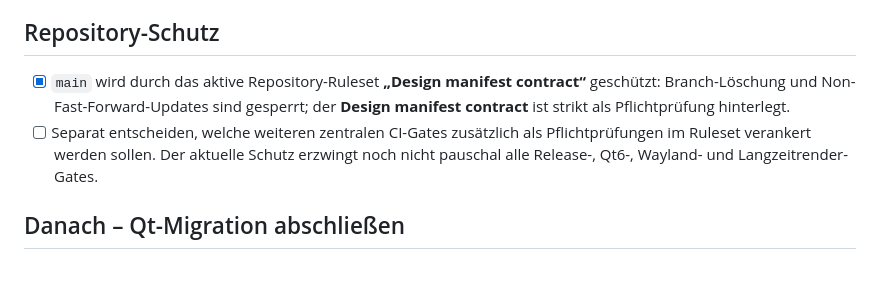
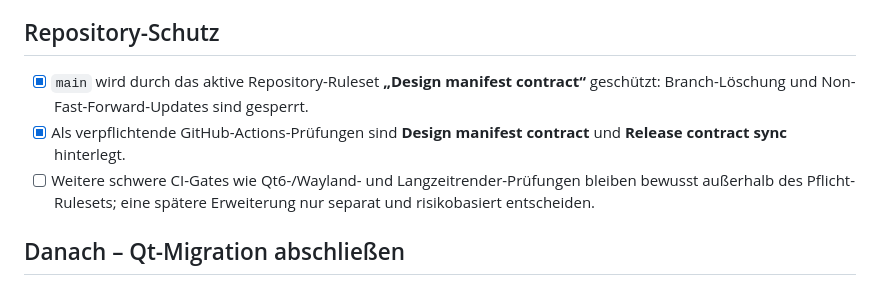
Before and after one commit to provoware/PROVOWARE_VIDEO_AUTOMATION_2026, a Markdown page: TODO.md, the part around the change. Rendered like a GitHub page.

Commit message:
Docs: sync required checks with active ruleset

```diff
--- a/TODO.md
+++ b/TODO.md
@@ -36,8 +36,9 @@
 
 ## Repository-Schutz
 
-- [x] `main` wird durch das aktive Repository-Ruleset **„Design manifest contract“** geschützt: Branch-Löschung und Non-Fast-Forward-Updates sind gesperrt; der **Design manifest contract** ist strikt als Pflichtprüfung hinterlegt.
-- [ ] Separat entscheiden, welche weiteren zentralen CI-Gates zusätzlich als Pflichtprüfungen im Ruleset verankert werden sollen. Der aktuelle Schutz erzwingt noch nicht pauschal alle Release-, Qt6-, Wayland- und Langzeitrender-Gates.
+- [x] `main` wird durch das aktive Repository-Ruleset **„Design manifest contract“** geschützt: Branch-Löschung und Non-Fast-Forward-Updates sind gesperrt.
+- [x] Als verpflichtende GitHub-Actions-Prüfungen sind **Design manifest contract** und **Release contract sync** hinterlegt.
+- [ ] Weitere schwere CI-Gates wie Qt6-/Wayland- und Langzeitrender-Prüfungen bleiben bewusst außerhalb des Pflicht-Rulesets; eine spätere Erweiterung nur separat und risikobasiert entscheiden.
 
 ## Danach – Qt-Migration abschließen
 
```
